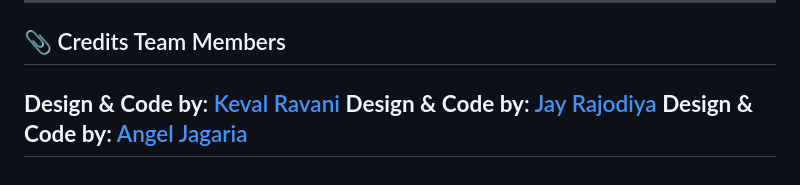
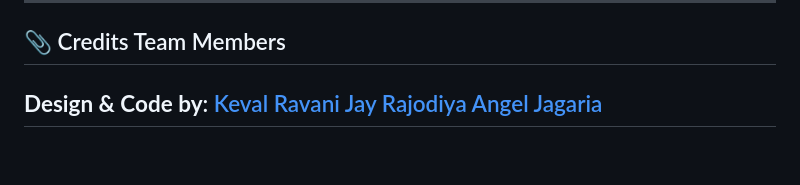
Before and after one commit to Keval10github/Python---Glossary, a Markdown page: README.md, the part around the change. Rendered like a GitHub page.

```diff
--- a/README.md
+++ b/README.md
@@ -271,6 +271,6 @@ if __name__ == '__main__':
 ## 📎 Credits Team Members
 
 **Design & Code by**: [Keval Ravani](https://github.com/Keval10github)
-**Design & Code by**: [Jay Rajodiya](https://github.com/JayRajodiya)
-**Design & Code by**: [Angel Jagaria]()
+[Jay Rajodiya](https://github.com/JayRajodiya)
+[Angel Jagaria]()
 ---
```
